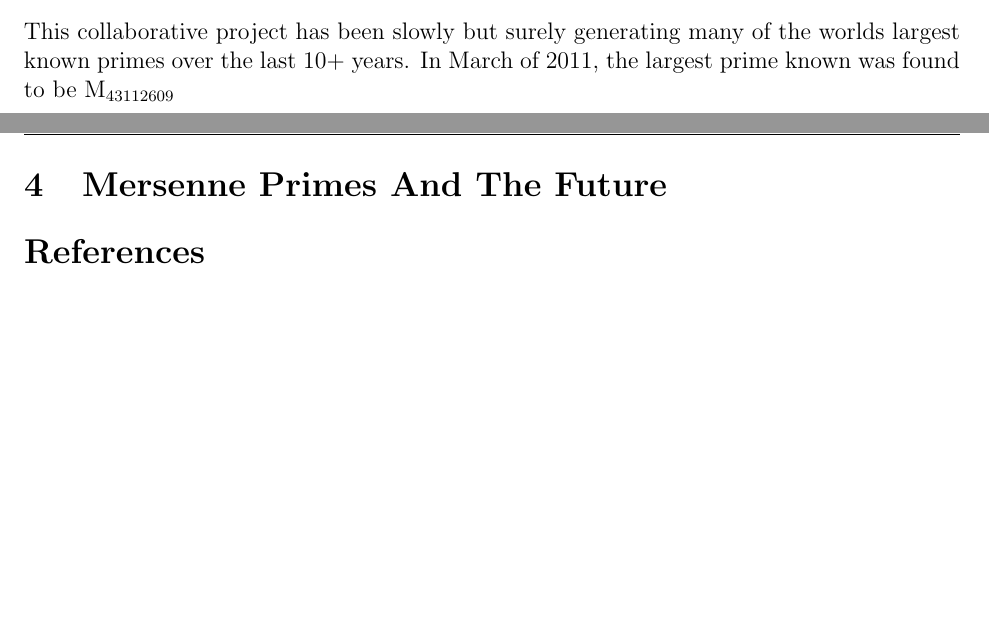
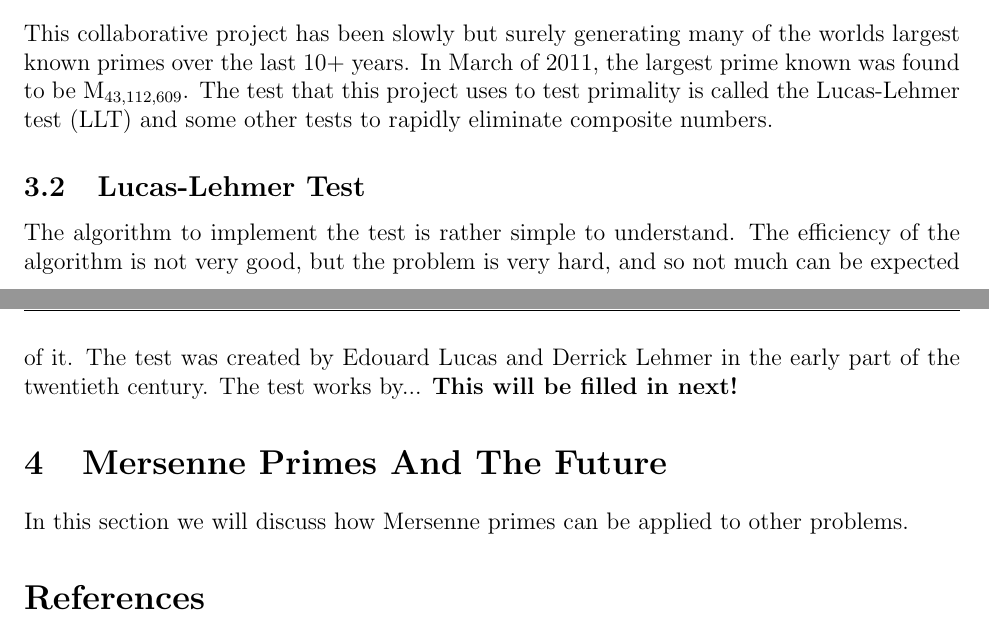
Before and after one commit to tdooner/cwru-math303-final-project, a LaTeX document (paper/paper.tex, which reads paper/brian.tex): two parts of pages 2 and 3 of 3, joined at a grey line, cut so that both start at the same text, the shorter picture padded with empty space. Compiled offline with pdfLaTeX.

Commit message:
Rough draft proposal

```diff
--- a/paper/brian.tex
+++ b/paper/brian.tex
@@ -1,4 +1,9 @@
 \section{Computing Mersenne Primes In The Modern Era}
 \subsection{Great Internet Mersenne Prime Search}
-This collaborative project has been slowly but surely generating many of the worlds largest known primes over the last 10+ years.  In March of 2011, the largest prime known was found to be M$_{43112609}$
+%TODO: Add references to this section
+This collaborative project has been slowly but surely generating many of the worlds largest known primes over the last 10+ years.  In March of 2011, the largest prime known was found to be M$_{43,112,609}$. The test that this project uses to test primality is called the Lucas-Lehmer test (LLT) and some other tests to rapidly eliminate composite numbers.
+\subsection{Lucas-Lehmer Test}
+%TODO: this should probably be broken out into its own section ALSO REWRITE ALL OF THE THINGS! also add accent to  edouard Lucas name
+The algorithm to implement the test is rather simple to understand.  The efficiency of the algorithm is not very good, but the problem is very hard, and so not much can be expected of it.  The test was created by  Edouard Lucas and Derrick Lehmer in the early part of the twentieth century.  The test works by... \textbf{This will be filled in next!}
 \section{Mersenne Primes And The Future}
+In this section we will discuss how Mersenne primes can be applied to other problems.
```
Also changed, not shown: paper/Makefile, 1 other file.
